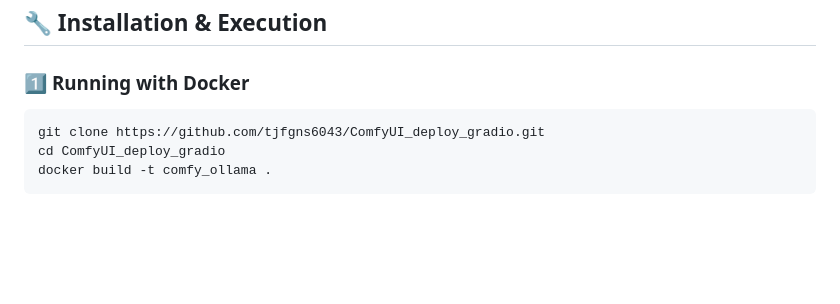
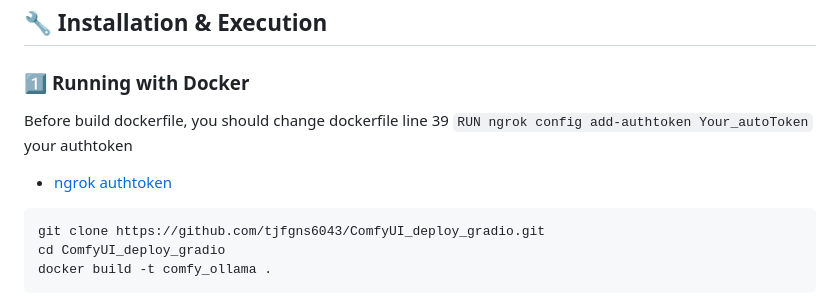
Before and after one commit to tjfgns6043/ComfyUI_deploy_gradio, a Markdown page: README.md, the part around the change. Drawn GitHub-style; blank space fills up the shorter version.

Commit message:
docs : add comment about authtoken

````diff
--- a/README.md
+++ b/README.md
@@ -9,6 +9,10 @@ The following diagram illustrates the overall system architecture:
 
 ## 🔧 **Installation & Execution**
 ### 1️⃣ **Running with Docker**
+
+Before build dockerfile, you should change dockerfile line 39 `RUN ngrok config add-authtoken Your_autoToken` your authtoken
+- [ngrok authtoken](https://dashboard.ngrok.com/get-started/your-authtoken)
+
 ```bash
 git clone https://github.com/tjfgns6043/ComfyUI_deploy_gradio.git
 cd ComfyUI_deploy_gradio
````
